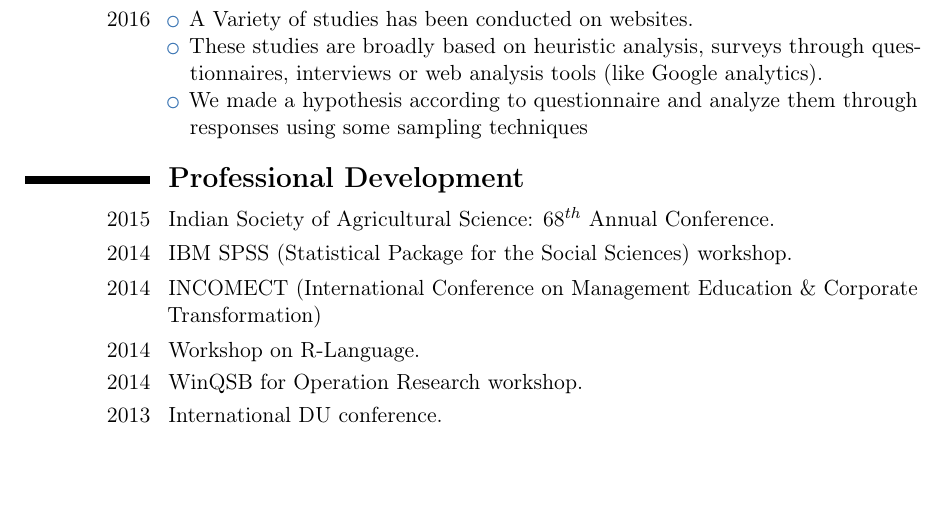
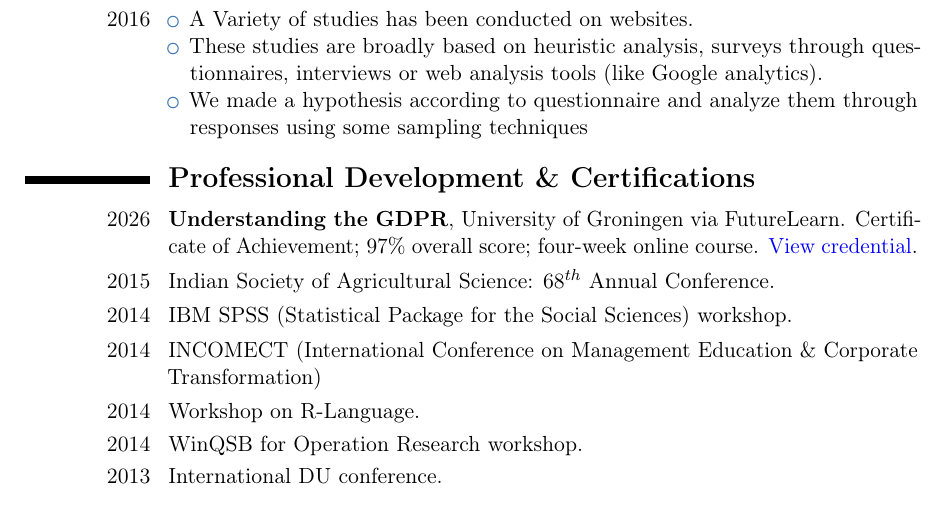
Before and after one commit to AnjaliML/Anjali_CV, a LaTeX CV (Anjali_CV.tex): part of page 3 of 3, cut so that both start at the same text, the shorter picture padded with empty space. Compiled offline with pdfLaTeX.

Commit message:
Add GDPR course credential to CV

```diff
--- a/Anjali_CV.tex
+++ b/Anjali_CV.tex
@@ -146,7 +146,8 @@
 				%						\end{itemize}}
 
 
-		\section{\textbf{Professional Development}}
+		\section{\textbf{Professional Development \& Certifications}}
+		\cvitem{2026}{\textbf{Understanding the GDPR}, University of Groningen via FutureLearn. Certificate of Achievement; 97\% overall score; four-week online course. \href{https://www.futurelearn.com/certificates/svp37fa}{View credential}.}
 		\cvitem{2015}{Indian Society of Agricultural Science: 68$^{th}$ Annual Conference.}
 		\cvitem{2014}{IBM SPSS (Statistical Package for the Social Sciences) workshop.}
 		\cvitem{2014}{INCOMECT (International Conference on Management Education \& Corporate Transformation)}
```
Also changed, not shown: Anjali_CV.pdf.
